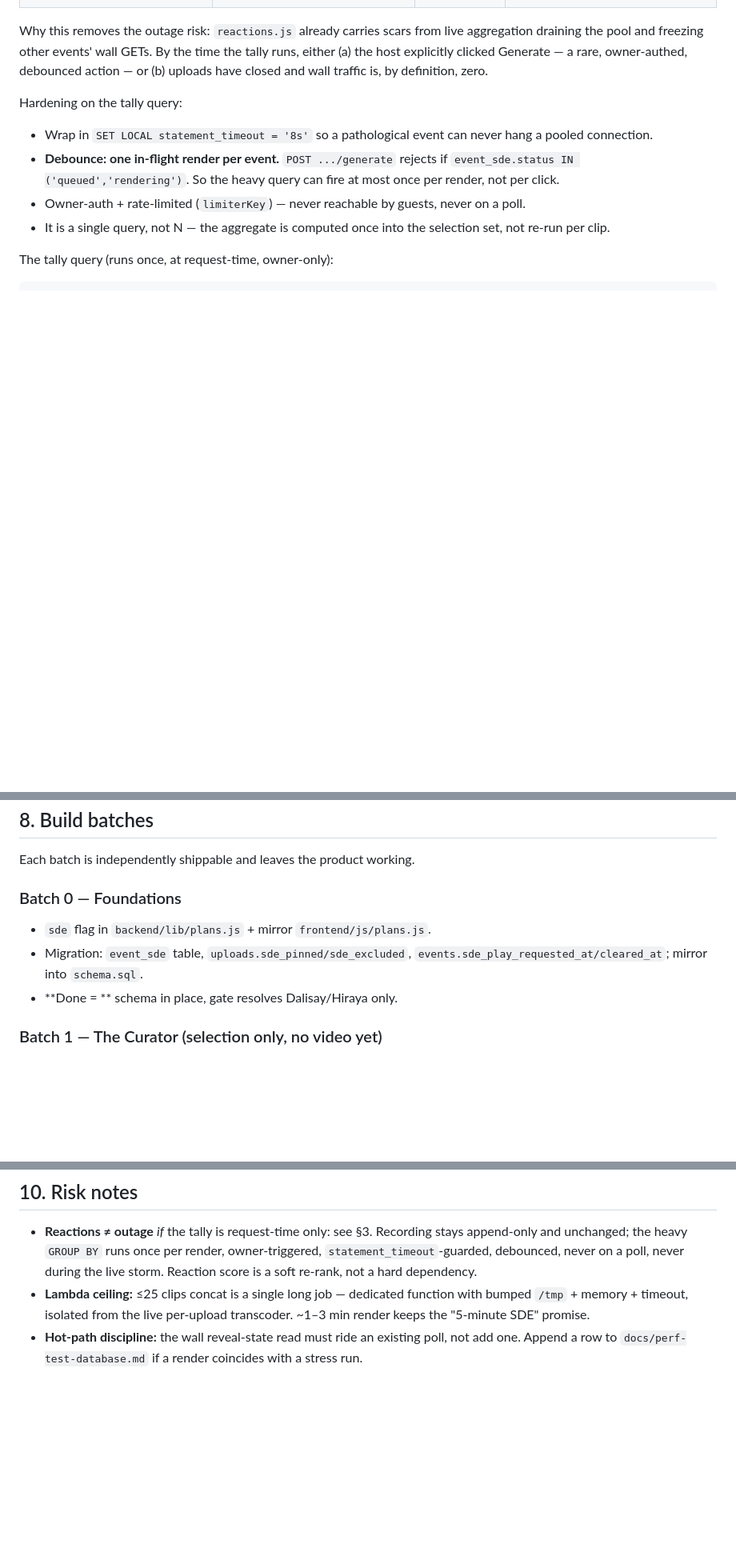
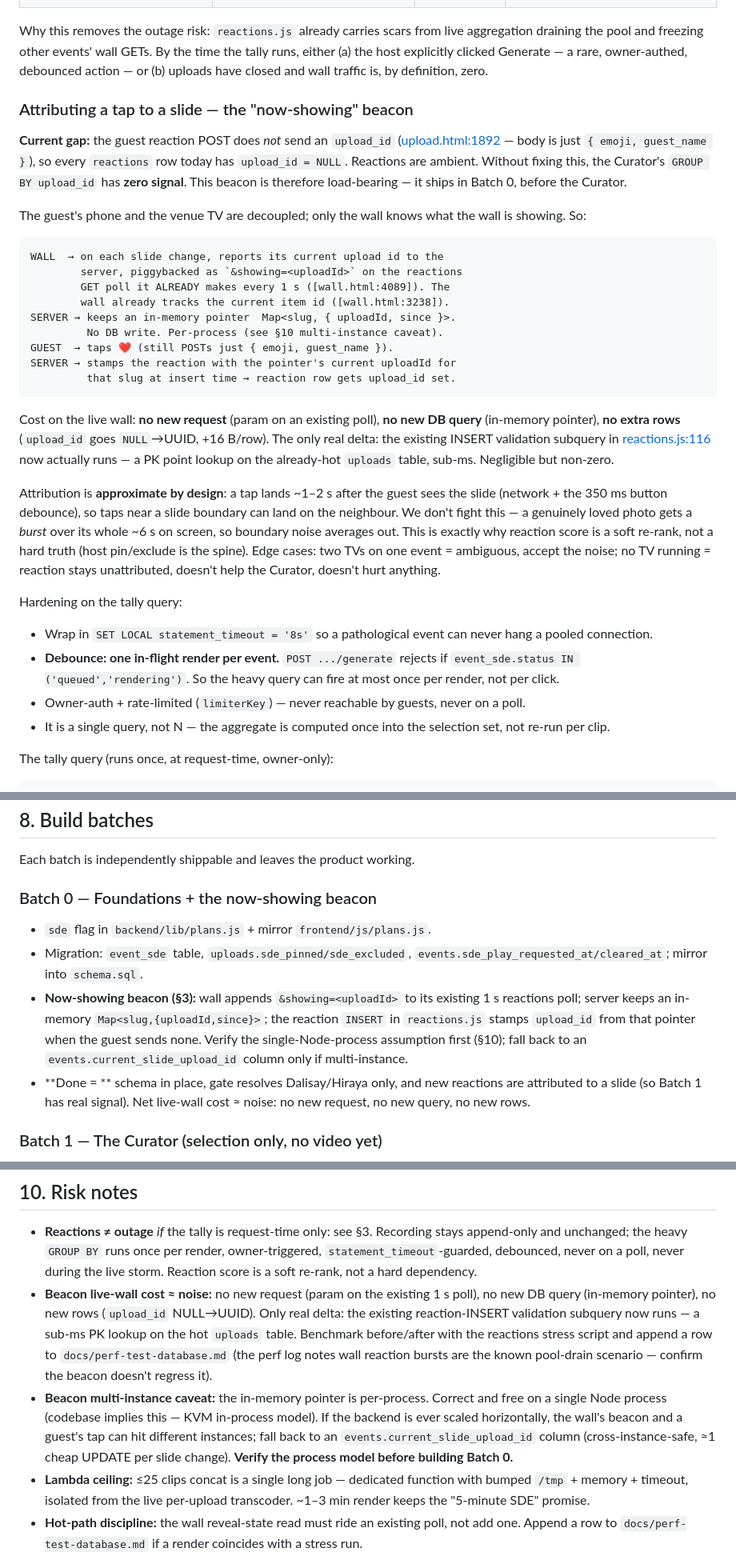
Before and after one commit to besogolbb/reelday, a Markdown page: docs/same-day-edit-plan.md, 3 parts joined by grey strips. Shown at 80% size. GitHub-like rendering; blank space fills up the shorter version.

Commit message:
docs(SDE): add now-showing beacon — slide attribution for reactions
Guest reaction POST currently sends no upload_id, so all reactions are
ambient (NULL) — the Curator would have zero signal. Add a beacon:
wall reports its current slide via &showing= piggybacked on the
existing 1s reactions poll; server keeps an in-memory pointer; the
reaction INSERT stamps upload_id from it. Net live-wall cost ~= noise
(no new request/query/rows). Folded into Batch 0 as load-bearing;
documented the multi-instance caveat and the one real INSERT delta.

Co-Authored-By: Claude Opus 4.7 <noreply@anthropic.com>

````diff
--- a/docs/same-day-edit-plan.md
+++ b/docs/same-day-edit-plan.md
@@ -123,6 +123,47 @@ from live aggregation draining the pool and freezing other events' wall
 GETs. By the time the tally runs, either (a) the host explicitly clicked
 Generate — a rare, owner-authed, debounced action — or (b) uploads have
 closed and wall traffic is, by definition, zero.
+
+### Attributing a tap to a slide — the "now-showing" beacon
+
+**Current gap:** the guest reaction POST does *not* send an `upload_id`
+([upload.html:1892](frontend/upload.html#L1892) — body is just
+`{ emoji, guest_name }`), so every `reactions` row today has
+`upload_id = NULL`. Reactions are ambient. Without fixing this, the
+Curator's `GROUP BY upload_id` has **zero signal**. This beacon is
+therefore load-bearing — it ships in Batch 0, before the Curator.
+
+The guest's phone and the venue TV are decoupled; only the wall knows
+what the wall is showing. So:
+
+```
+WALL  → on each slide change, reports its current upload id to the
+        server, piggybacked as `&showing=<uploadId>` on the reactions
+        GET poll it ALREADY makes every 1 s ([wall.html:4089]). The
+        wall already tracks the current item id ([wall.html:3238]).
+SERVER → keeps an in-memory pointer  Map<slug, { uploadId, since }>.
+         No DB write. Per-process (see §10 multi-instance caveat).
+GUEST  → taps ❤️ (still POSTs just { emoji, guest_name }).
+SERVER → stamps the reaction with the pointer's current uploadId for
+         that slug at insert time → reaction row gets upload_id set.
+```
+
+Cost on the live wall: **no new request** (param on an existing poll),
+**no new DB query** (in-memory pointer), **no extra rows** (`upload_id`
+goes `NULL`→UUID, +16 B/row). The only real delta: the existing INSERT
+validation subquery in [reactions.js:116](backend/routes/reactions.js#L116)
+now actually runs — a PK point lookup on the already-hot `uploads`
+table, sub-ms. Negligible but non-zero.
+
+Attribution is **approximate by design**: a tap lands ~1–2 s after the
+guest sees the slide (network + the 350 ms button debounce), so taps
+near a slide boundary can land on the neighbour. We don't fight this — a
+genuinely loved photo gets a *burst* over its whole ~6 s on screen, so
+boundary noise averages out. This is exactly why reaction score is a
+soft re-rank, not a hard truth (host pin/exclude is the spine). Edge
+cases: two TVs on one event = ambiguous, accept the noise; no TV
+running = reaction stays unattributed, doesn't help the Curator,
+doesn't hurt anything.
 
 Hardening on the tally query:
 - Wrap in `SET LOCAL statement_timeout = '8s'` so a pathological event
@@ -263,11 +304,19 @@ rights" attestation in `music_tracks.license_info`.
 
 Each batch is independently shippable and leaves the product working.
 
-### Batch 0 — Foundations
+### Batch 0 — Foundations + the now-showing beacon
 - `sde` flag in `backend/lib/plans.js` + mirror `frontend/js/plans.js`.
 - Migration: `event_sde` table, `uploads.sde_pinned/sde_excluded`,
   `events.sde_play_requested_at/cleared_at`; mirror into `schema.sql`.
-- **Done = ** schema in place, gate resolves Dalisay/Hiraya only.
+- **Now-showing beacon (§3):** wall appends `&showing=<uploadId>` to its
+  existing 1 s reactions poll; server keeps an in-memory
+  `Map<slug,{uploadId,since}>`; the reaction `INSERT` in `reactions.js`
+  stamps `upload_id` from that pointer when the guest sends none. Verify
+  the single-Node-process assumption first (§10); fall back to an
+  `events.current_slide_upload_id` column only if multi-instance.
+- **Done = ** schema in place, gate resolves Dalisay/Hiraya only, and
+  new reactions are attributed to a slide (so Batch 1 has real signal).
+  Net live-wall cost ≈ noise: no new request, no new query, no new rows.
 
 ### Batch 1 — The Curator (selection only, no video yet)
 - `backend/lib/sdeSelect.js` with the request-time tally, the
@@ -350,6 +399,21 @@ re-render).
   runs once per render, owner-triggered, `statement_timeout`-guarded,
   debounced, never on a poll, never during the live storm. Reaction
   score is a soft re-rank, not a hard dependency.
+- **Beacon live-wall cost ≈ noise:** no new request (param on the
+  existing 1 s poll), no new DB query (in-memory pointer), no new rows
+  (`upload_id` NULL→UUID). Only real delta: the existing reaction-INSERT
+  validation subquery now runs — a sub-ms PK lookup on the hot `uploads`
+  table. Benchmark before/after with the reactions stress script and
+  append a row to `docs/perf-test-database.md` (the perf log notes wall
+  reaction bursts are the known pool-drain scenario — confirm the beacon
+  doesn't regress it).
+- **Beacon multi-instance caveat:** the in-memory pointer is
+  per-process. Correct and free on a single Node process (codebase
+  implies this — KVM in-process model). If the backend is ever scaled
+  horizontally, the wall's beacon and a guest's tap can hit different
+  instances; fall back to an `events.current_slide_upload_id` column
+  (cross-instance-safe, ≈1 cheap UPDATE per slide change). **Verify the
+  process model before building Batch 0.**
 - **Lambda ceiling:** ≤25 clips concat is a single long job — dedicated
   function with bumped `/tmp` + memory + timeout, isolated from the live
   per-upload transcoder. ~1–3 min render keeps the "5-minute SDE"
````
